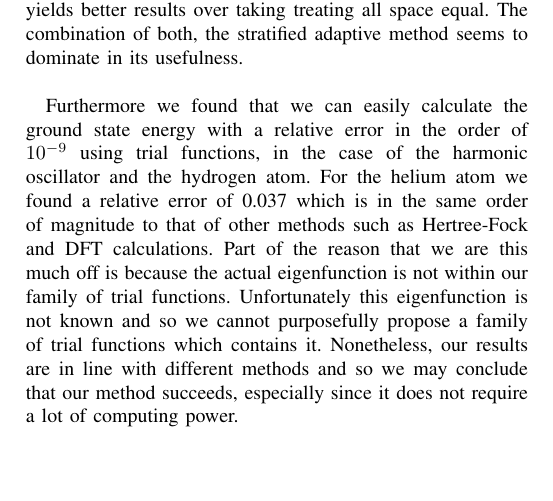
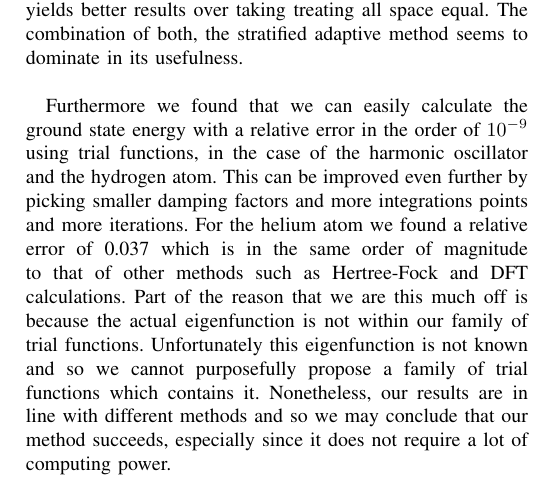
Before and after one commit to evalvarez12/Variational-Quantum, a LaTeX paper (TeX/report1.tex, which reads TeX/conclusion.tex): part of page 4 of 4, cut so that both start at the same text, the shorter picture padded with empty space. Compiled offline with pdfLaTeX.

Commit message:
Added small bit about how to improve HO and H results (higher N, lower gamma)

```diff
--- a/TeX/conclusion.tex
+++ b/TeX/conclusion.tex
@@ -5,7 +5,7 @@
 \section{Conclusion}
 We investigated four different integration schemes and found that although using stochastically chosen points does not \textit{necessarily} give better results, the relative error decreases monotonically as a function of integration points. This property is very valuable when trying to minimize the error in your calculations. Furthermore, we found that adaptively changing the probability distribution of data points gives yields better results over taking treating all space equal. The combination of both, the stratified adaptive method seems to dominate in its usefulness. \\
 
-Furthermore we found that we can easily calculate the ground state energy with a relative error in the order of $10^{-9}$ using trial functions, in the case of the harmonic oscillator and the hydrogen atom. For the helium atom we found a relative error of 0.037 which is in the same order of magnitude to that of other methods such as Hertree-Fock and DFT calculations. Part of the reason that we are this much off is because the actual eigenfunction is not within our family of trial functions. Unfortunately this eigenfunction is not known and so we cannot purposefully propose a family of trial functions which contains it. Nonetheless, our results are in line with different methods and so we may conclude that our method succeeds, especially since it does not require a lot of computing power. \\
+Furthermore we found that we can easily calculate the ground state energy with a relative error in the order of $10^{-9}$ using trial functions, in the case of the harmonic oscillator and the hydrogen atom. This can be improved even further by picking smaller damping factors and more integrations points and more iterations.  For the helium atom we found a relative error of 0.037 which is in the same order of magnitude to that of other methods such as Hertree-Fock and DFT calculations. Part of the reason that we are this much off is because the actual eigenfunction is not within our family of trial functions. Unfortunately this eigenfunction is not known and so we cannot purposefully propose a family of trial functions which contains it. Nonetheless, our results are in line with different methods and so we may conclude that our method succeeds, especially since it does not require a lot of computing power. \\
 
 
 For future research it will be interesting to investigate possible improvements to the stratified adaptive method. For example, we now used boxes to adapt to our probability distribution, but perhaps other geometries are more efficient (concentric rings when $\Psi_T = \Psi_T(r, \phi)$, or triangles akin to finite element methods). In order to further improve these results, one could start off with a large damping factor and give a rough estimate of the optimal $\alpha$ after which with a much smaller $\gamma$ one could determine $\alpha$ more accurately (and thereby determining the energy more accurately). This is preferred over immediately using a very small $\gamma$ because less iterations are required to get close. It is also interesting to investigate other Hamiltonians, including those whose eigenfunctions are not known analytically.
```
